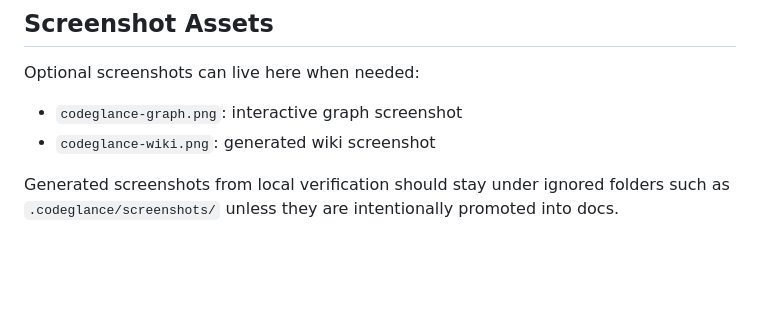
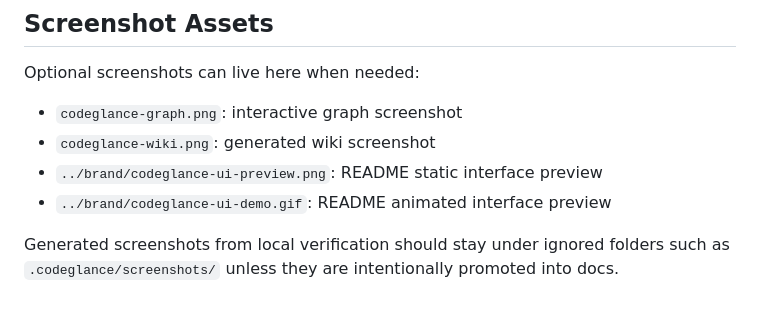
Before and after one commit to joselrnz/CodeGlance, a Markdown page: docs/README.md, the part around the change. GitHub-like rendering; blank space fills up the shorter version.

```diff
--- a/docs/README.md
+++ b/docs/README.md
@@ -19,6 +19,8 @@ Optional screenshots can live here when needed:
 
 - `codeglance-graph.png`: interactive graph screenshot
 - `codeglance-wiki.png`: generated wiki screenshot
+- `../brand/codeglance-ui-preview.png`: README static interface preview
+- `../brand/codeglance-ui-demo.gif`: README animated interface preview
 
 Generated screenshots from local verification should stay under ignored folders such as
 `.codeglance/screenshots/` unless they are intentionally promoted into docs.
```
Also changed, not shown: README.md (+8 -0 lines), brand/codeglance-ui-demo.gif (added), brand/codeglance-ui-preview.png (added), 2 other files.
